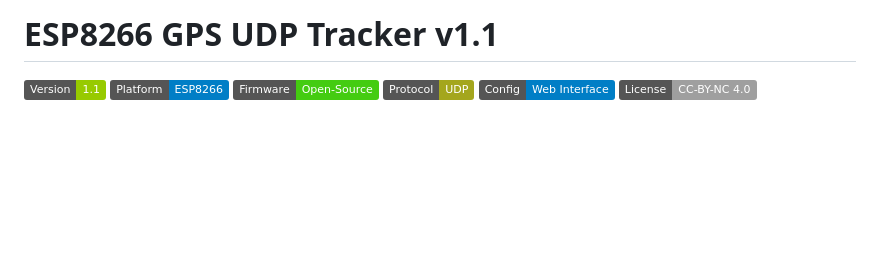
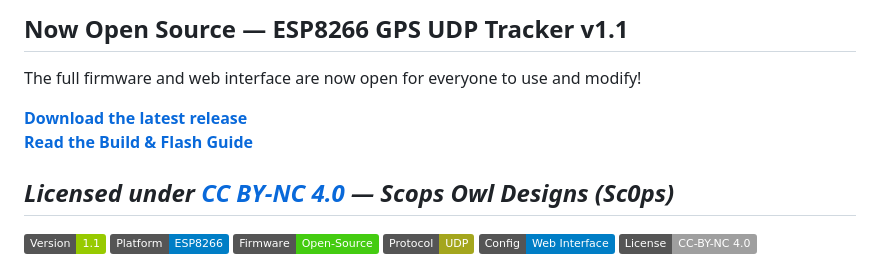
Before and after one commit to sc0ps/ESP8266-GPS-UDP-tracker, a Markdown page: README.md, the part around the change. GitHub-like rendering; badges without logos; blank space fills up the shorter version.

```diff
--- a/README.md
+++ b/README.md
@@ -1,4 +1,12 @@
-# ESP8266 GPS UDP Tracker v1.1
+## Now Open Source — ESP8266 GPS UDP Tracker v1.1
+
+The full firmware and web interface are now open for everyone to use and modify!
+
+[**Download the latest release**](https://github.com/sc0ps/ESP8266-GPS-UDP-tracker/releases/latest)
+[**Read the Build & Flash Guide**](docs/How_to_Build_and_Flash_v1.1.md)
+
+*Licensed under [CC BY-NC 4.0](https://creativecommons.org/licenses/by-nc/4.0/) — Scops Owl Designs (Sc0ps)*
+---
 
 [![Version](https://img.shields.io/badge/Version-1.1-green.svg)](#)
 [![Platform](https://img.shields.io/badge/Platform-ESP8266-blue.svg)](#)
```
